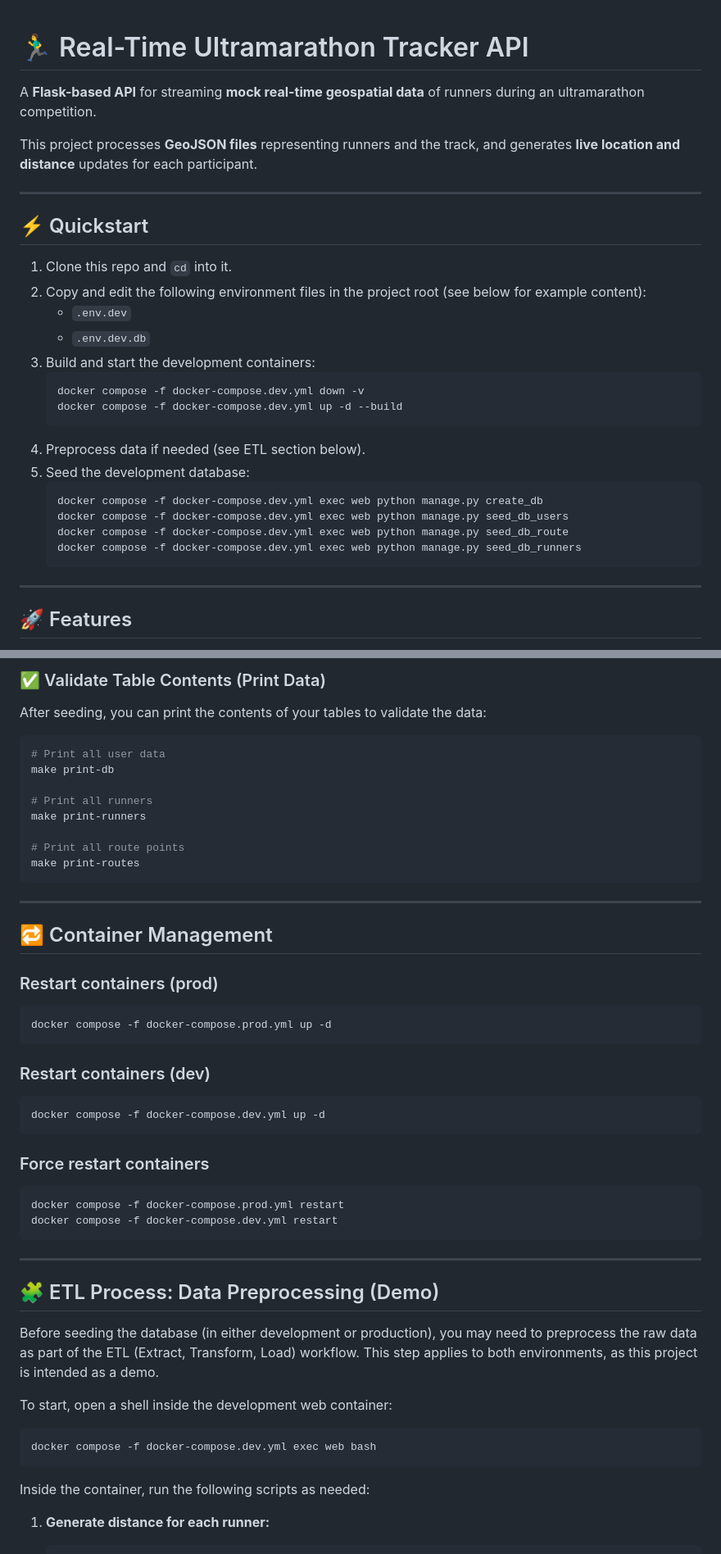
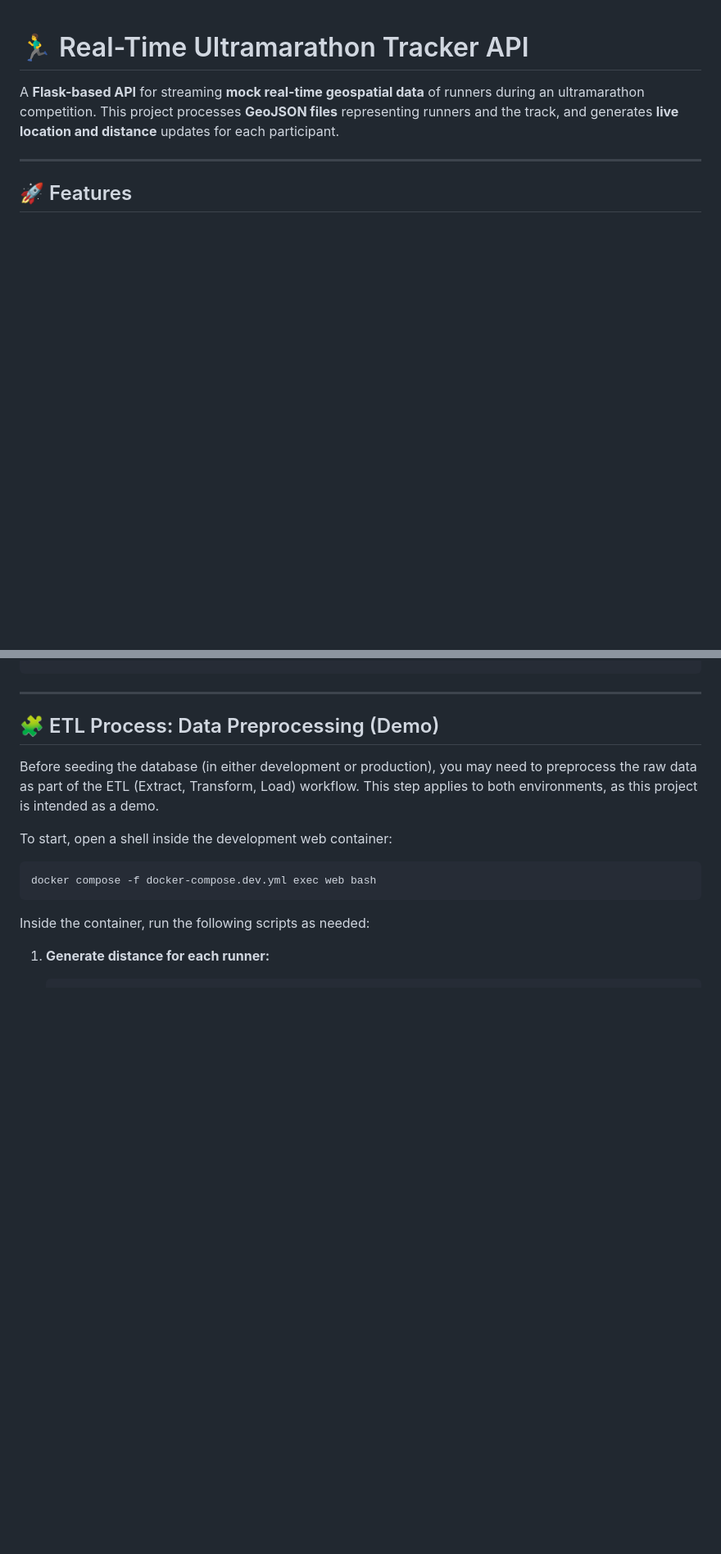
Before and after one commit to corinat/flask-on-docker, a Markdown page: README.md, 2 parts joined by grey strips. Shown at 82% size. GitHub-like rendering; blank space fills up the shorter version.

````diff
--- a/README.md
+++ b/README.md
@@ -1,31 +1,8 @@
 
 # 🏃‍♂️ Real-Time Ultramarathon Tracker API
 
-A **Flask-based API** for streaming **mock real-time geospatial data** of runners during an ultramarathon competition.
 
-This project processes **GeoJSON files** representing runners and the track, and generates **live location and distance** updates for each participant.
-
----
-
-## ⚡ Quickstart
-
-1. Clone this repo and `cd` into it.
-2. Copy and edit the following environment files in the project root (see below for example content):
-	- `.env.dev`
-	- `.env.dev.db`
-3. Build and start the development containers:
-	```sh
-	docker compose -f docker-compose.dev.yml down -v
-	docker compose -f docker-compose.dev.yml up -d --build
-	```
-4. Preprocess data if needed (see ETL section below).
-5. Seed the development database:
-	```sh
-	docker compose -f docker-compose.dev.yml exec web python manage.py create_db
-	docker compose -f docker-compose.dev.yml exec web python manage.py seed_db_users
-	docker compose -f docker-compose.dev.yml exec web python manage.py seed_db_route
-	docker compose -f docker-compose.dev.yml exec web python manage.py seed_db_runners
-	```
+A **Flask-based API** for streaming **mock real-time geospatial data** of runners during an ultramarathon competition. This project processes **GeoJSON files** representing runners and the track, and generates **live location and distance** updates for each participant.
 
 ---
 
@@ -226,36 +128,3 @@ make seed-runners
-### ✅ Validate Table Contents (Print Data)
-
-After seeding, you can print the contents of your tables to validate the data:
-
-```sh
-# Print all user data
-make print-db
-
-# Print all runners
-make print-runners
-
-# Print all route points
-make print-routes
-```
-
----
-
-## 🔁 Container Management
-
-### Restart containers (prod)
-```sh
-docker compose -f docker-compose.prod.yml up -d
-```
-
-### Restart containers (dev)
-```sh
-docker compose -f docker-compose.dev.yml up -d
-```
-
-### Force restart containers
-```sh
-docker compose -f docker-compose.prod.yml restart
-docker compose -f docker-compose.dev.yml restart
 ```
 
 ---
````
Also changed, not shown: other parts of README.md (+8 -83 lines).
